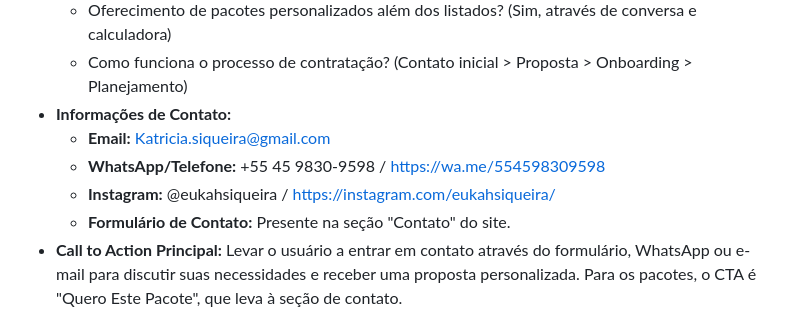
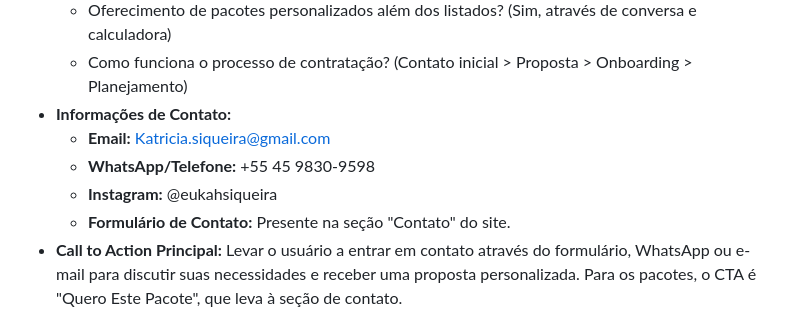
Before and after one commit to KahSiqueira/Site, a Markdown page: md/instrucao-kasi.md, the part around the change. Rendered like a GitHub page.

```diff
--- a/md/instrucao-kasi.md
+++ b/md/instrucao-kasi.md
@@ -91,8 +91,8 @@ Você deve ter conhecimento profundo sobre cada serviço. Baseie-se nas descriç
   * Como funciona o processo de contratação? (Contato inicial \> Proposta \> Onboarding \> Planejamento)
 * **Informações de Contato:**
   * **Email:** Katricia.siqueira@gmail.com
-  * **WhatsApp/Telefone:** +55 45 9830-9598 / https://wa.me/554598309598
-  * **Instagram:** @eukahsiqueira / https://instagram.com/eukahsiqueira/
+  * **WhatsApp/Telefone:** +55 45 9830-9598
+  * **Instagram:** @eukahsiqueira
   * **Formulário de Contato:** Presente na seção "Contato" do site.
 * **Call to Action Principal:** Levar o usuário a entrar em contato através do formulário, WhatsApp ou e-mail para discutir suas necessidades e receber uma proposta personalizada. Para os pacotes, o CTA é "Quero Este Pacote", que leva à seção de contato.
 
```
